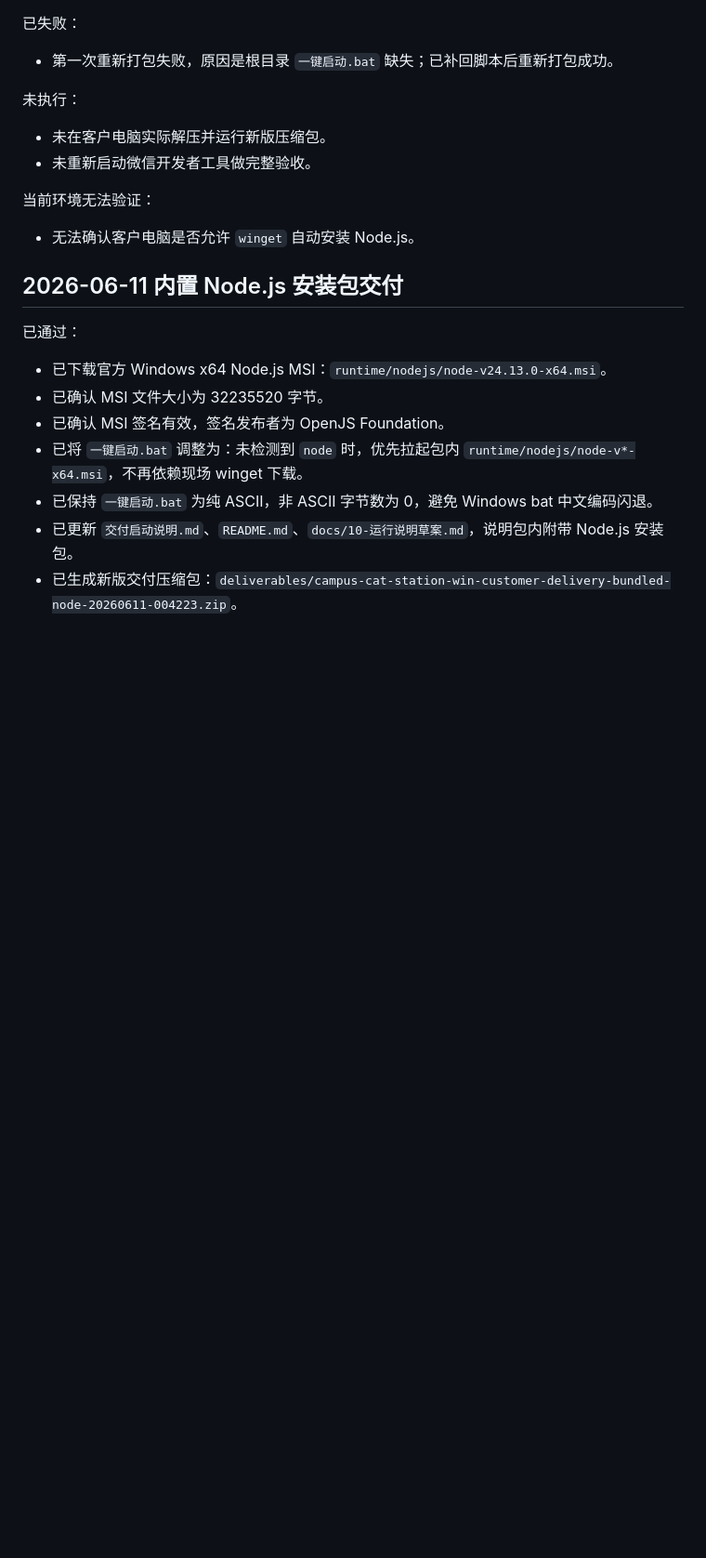
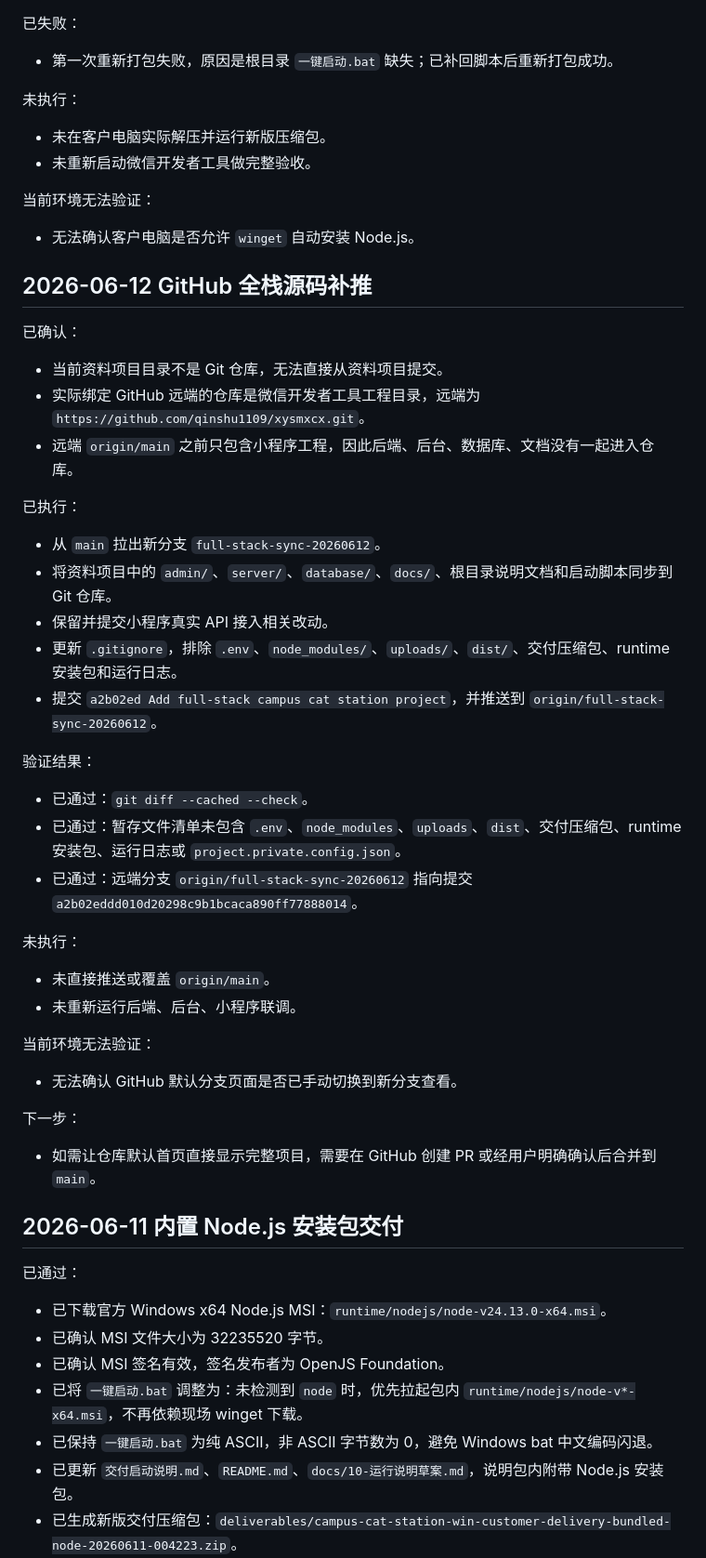
Before and after one commit to qinshu1109/xysmxcx, a Markdown page: _操作日志.md, the part around the change. Shown at 93% size. Rendered like a GitHub page; blank space fills up the shorter version.

Commit message:
Document full-stack GitHub sync

```diff
--- a/_操作日志.md
+++ b/_操作日志.md
@@ -2442,6 +2442,35 @@
 当前环境无法验证：
 - 无法确认客户电脑是否允许 `winget` 自动安装 Node.js。
 
+## 2026-06-12 GitHub 全栈源码补推
+
+已确认：
+- 当前资料项目目录不是 Git 仓库，无法直接从资料项目提交。
+- 实际绑定 GitHub 远端的仓库是微信开发者工具工程目录，远端为 `https://github.com/qinshu1109/xysmxcx.git`。
+- 远端 `origin/main` 之前只包含小程序工程，因此后端、后台、数据库、文档没有一起进入仓库。
+
+已执行：
+- 从 `main` 拉出新分支 `full-stack-sync-20260612`。
+- 将资料项目中的 `admin/`、`server/`、`database/`、`docs/`、根目录说明文档和启动脚本同步到 Git 仓库。
+- 保留并提交小程序真实 API 接入相关改动。
+- 更新 `.gitignore`，排除 `.env`、`node_modules/`、`uploads/`、`dist/`、交付压缩包、runtime 安装包和运行日志。
+- 提交 `a2b02ed Add full-stack campus cat station project`，并推送到 `origin/full-stack-sync-20260612`。
+
+验证结果：
+- 已通过：`git diff --cached --check`。
+- 已通过：暂存文件清单未包含 `.env`、`node_modules`、`uploads`、`dist`、交付压缩包、runtime 安装包、运行日志或 `project.private.config.json`。
+- 已通过：远端分支 `origin/full-stack-sync-20260612` 指向提交 `a2b02eddd010d20298c9b1bcaca890ff77888014`。
+
+未执行：
+- 未直接推送或覆盖 `origin/main`。
+- 未重新运行后端、后台、小程序联调。
+
+当前环境无法验证：
+- 无法确认 GitHub 默认分支页面是否已手动切换到新分支查看。
+
+下一步：
+- 如需让仓库默认首页直接显示完整项目，需要在 GitHub 创建 PR 或经用户明确确认后合并到 `main`。
+
 ## 2026-06-11 内置 Node.js 安装包交付
 
 已通过：
```
